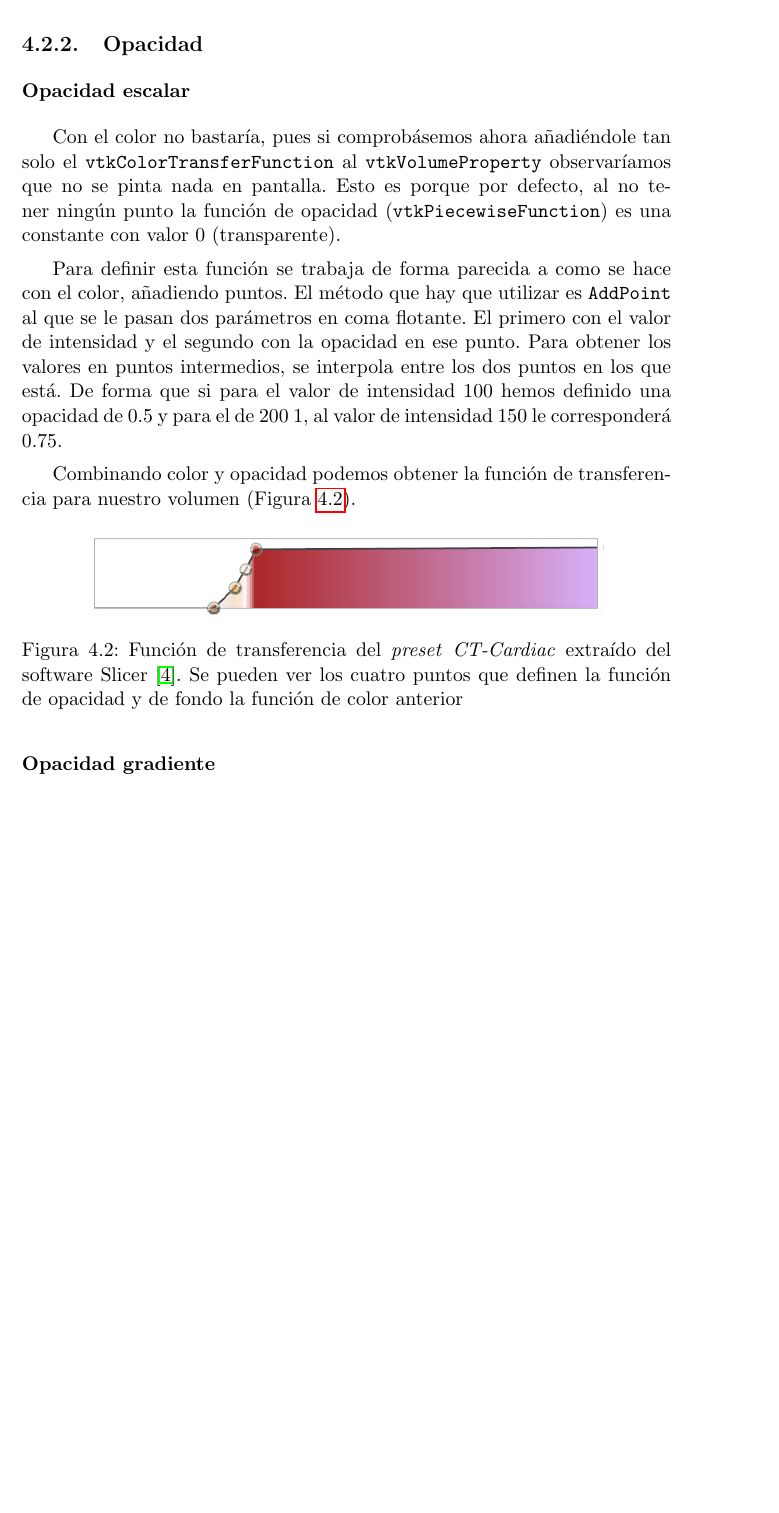
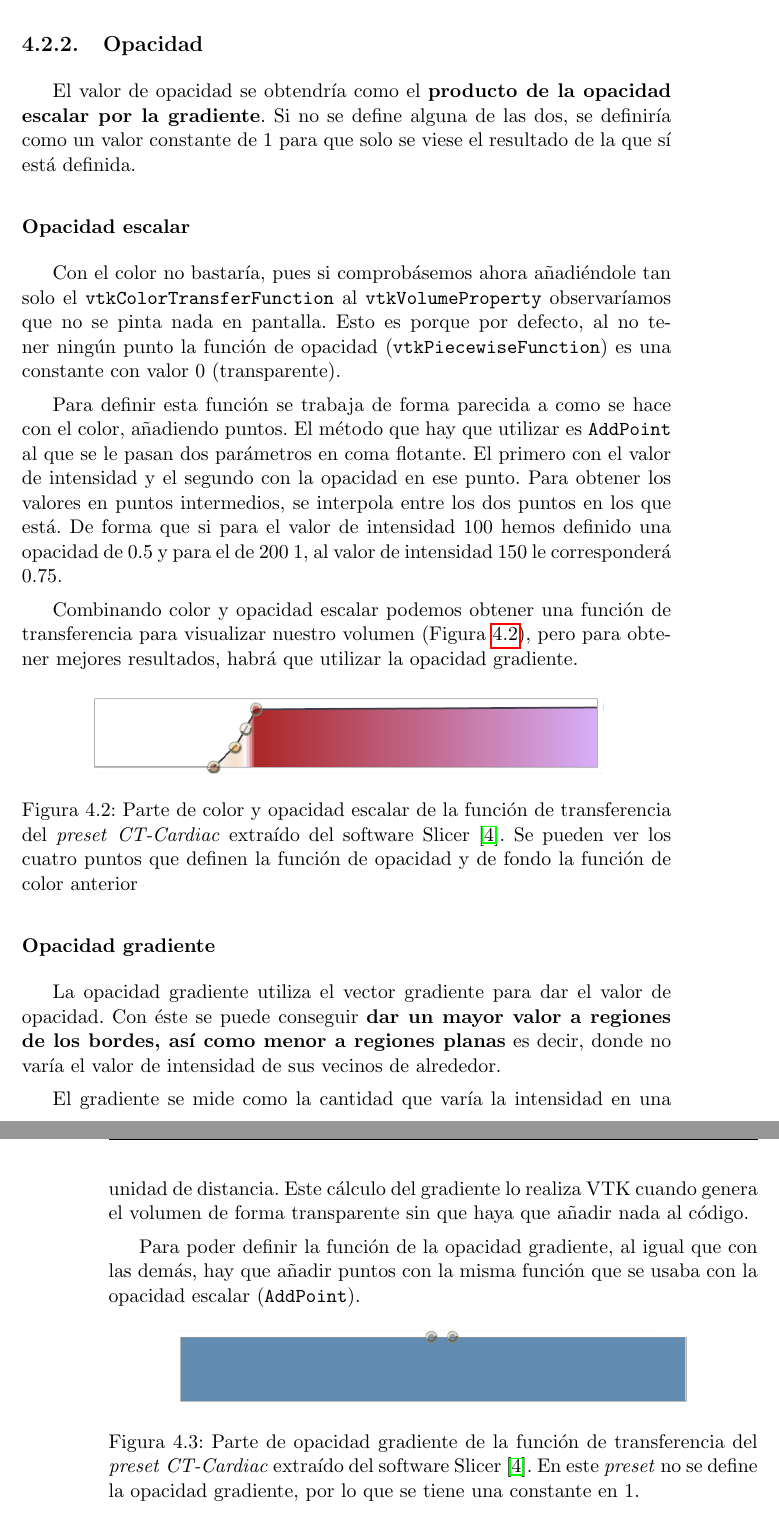
Before and after one commit to fblupi/grado_informatica-TFG, a LaTeX thesis (Memoria/proyecto.tex, which reads Memoria/capitulos/implementacion.tex): part of page 39 of 41 before the commit and two parts of pages 39 and 40 of 41 after it, the two joined at a grey line, cut so that both start at the same text, the shorter picture padded with empty space. Compiled offline with pdfLaTeX.

Commit message:
[M] Algo de opacidad gradiente

```diff
--- a/Memoria/capitulos/implementacion.tex
+++ b/Memoria/capitulos/implementacion.tex
@@ -48,19 +48,34 @@ VTK permite trabajar tanto con HSV como con RGB y para añadir un punto hay que
 
 \subsection{Opacidad}
 
+El valor de opacidad se obtendría como el \textbf{producto de la opacidad escalar por la gradiente}. Si no se define alguna de las dos, se definiría como un valor constante de 1 para que solo se viese el resultado de la que sí está definida.
+
 \subsubsection{Opacidad escalar}
 
 Con el color no bastaría, pues si comprobásemos ahora añadiéndole tan solo el \texttt{vtkColorTransferFunction} al \texttt{vtkVolumeProperty} observaríamos que no se pinta nada en pantalla. Esto es porque por defecto, al no tener ningún punto la función de opacidad (\texttt{vtkPiecewiseFunction}) es una constante con valor 0 (transparente).
 
 Para definir esta función se trabaja de forma parecida a como se hace con el color, añadiendo puntos. El método que hay que utilizar es \texttt{AddPoint} al que se le pasan dos parámetros en coma flotante. El primero con el valor de intensidad y el segundo con la opacidad en ese punto. Para obtener los valores en puntos intermedios, se interpola entre los dos puntos en los que está. De forma que si para el valor de intensidad 100 hemos definido una opacidad de 0.5 y para el de 200 1, al valor de intensidad 150 le corresponderá 0.75.
 
-Combinando color y opacidad podemos obtener la función de transferencia para nuestro volumen (Figura \ref{fig:opacity_tf}).
+Combinando color y opacidad escalar podemos obtener una función de transferencia para visualizar nuestro volumen (Figura \ref{fig:opacity_tf}), pero para obtener mejores resultados, habrá que utilizar la opacidad gradiente.
 
 \begin{figure}[H]
 	\centering
 	\includegraphics[width=10cm]{imagenes/opacity_tf}
-	\caption{Función de transferencia del \textit{preset} \textit{CT-Cardiac} extraído del software Slicer \cite{slicer}. Se pueden ver los cuatro puntos que definen la función de opacidad y de fondo la función de color anterior}
+	\caption{Parte de color y opacidad escalar de la función de transferencia del \textit{preset} \textit{CT-Cardiac} extraído del software Slicer \cite{slicer}. Se pueden ver los cuatro puntos que definen la función de opacidad y de fondo la función de color anterior}
 	\label{fig:opacity_tf}
 \end{figure}
 
 \subsubsection{Opacidad gradiente}
+
+La opacidad gradiente utiliza el vector gradiente para dar el valor de opacidad. Con éste se puede conseguir \textbf{dar un mayor valor a regiones de los bordes, así como menor a regiones planas} es decir, donde no varía el valor de intensidad de sus vecinos de alrededor.
+
+El gradiente se mide como la cantidad que varía la intensidad en una unidad de distancia. Este cálculo del gradiente lo realiza VTK cuando genera el volumen de forma transparente sin que haya que añadir nada al código.
+
+Para poder definir la función de la opacidad gradiente, al igual que con las demás, hay que añadir puntos con la misma función que se usaba con la opacidad escalar (\texttt{AddPoint}).
+
+\begin{figure}[H]
+	\centering
+	\includegraphics[width=10cm]{imagenes/gradient_tf}
+	\caption{Parte de opacidad gradiente de la función de transferencia del \textit{preset} \textit{CT-Cardiac} extraído del software Slicer \cite{slicer}. En este \textit{preset} no se define la opacidad gradiente, por lo que se tiene una constante en 1.}
+	\label{fig:gradient_tf}
+\end{figure}
```
Also changed, not shown: Memoria/bibliografia/bibliografia.bib (+6 -0 lines), Memoria/imagenes/gradient_tf.png (added), Memoria/proyecto.pdf, Memoria/capitulos/implementacion.tex (2 more changed lines).
